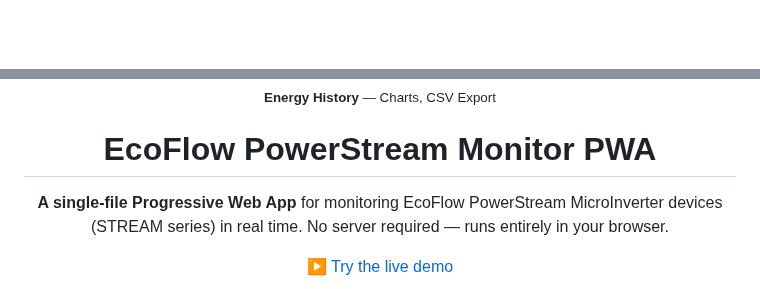
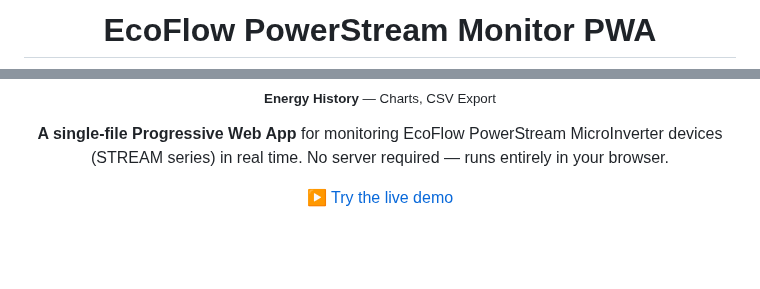
Before and after one commit to danielw3b/ecoflow-powerstream-pwa, a Markdown page: README.md, 2 parts joined by grey strips. GitHub-like rendering; blank space fills up the shorter version.

```diff
--- a/README.md
+++ b/README.md
@@ -1,9 +1,10 @@
 <div align="center">
+
+# EcoFlow PowerStream Monitor PWA
+
 <img src="screenshot-energy-history.png" alt="Energy history screenshot" width="720"><br><sub><b>Energy History</b> — Charts, CSV Export</sub>
 <!--<img src="screenshot-mobile.png" alt="Mobile screenshot" width="400">
 <img src="screenshot.png" alt="Desktop screenshot" width="720">-->
-
-# EcoFlow PowerStream Monitor PWA
 
 **A single-file Progressive Web App** for monitoring EcoFlow PowerStream MicroInverter devices (STREAM series) in real time.
 No server required — runs entirely in your browser.
```
